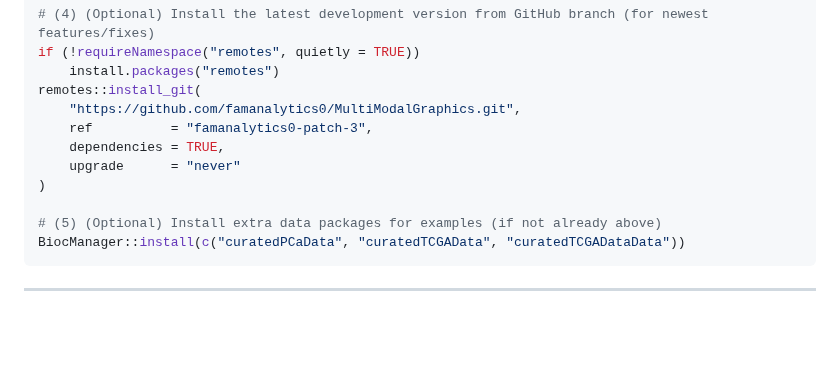
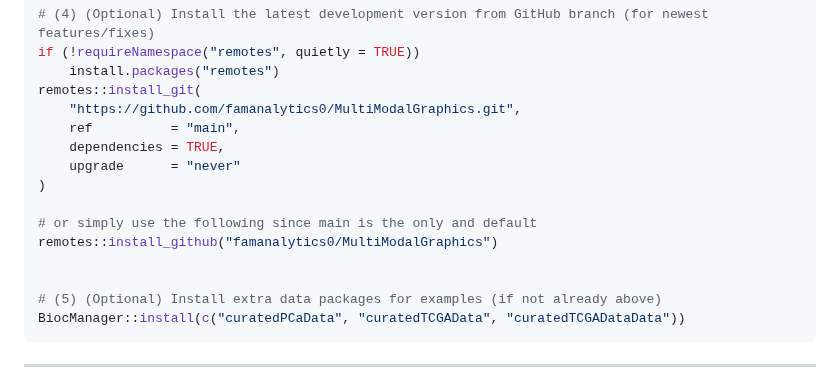
Before and after one commit to famanalytics0/MultiModalGraphics, a Markdown page: README.md, the part around the change. Rendered like a GitHub page; blank space fills up the shorter version.

```diff
--- a/README.md
+++ b/README.md
@@ -93,10 +93,14 @@ if (!requireNamespace("remotes", quietly = TRUE))
     install.packages("remotes")
 remotes::install_git(
     "https://github.com/famanalytics0/MultiModalGraphics.git",
-    ref          = "famanalytics0-patch-3",
+    ref          = "main",
     dependencies = TRUE,
     upgrade      = "never"
 )
+
+# or simply use the following since main is the only and default
+remotes::install_github("famanalytics0/MultiModalGraphics")
+
 
 # (5) (Optional) Install extra data packages for examples (if not already above)
 BiocManager::install(c("curatedPCaData", "curatedTCGAData", "curatedTCGADataData"))
```
